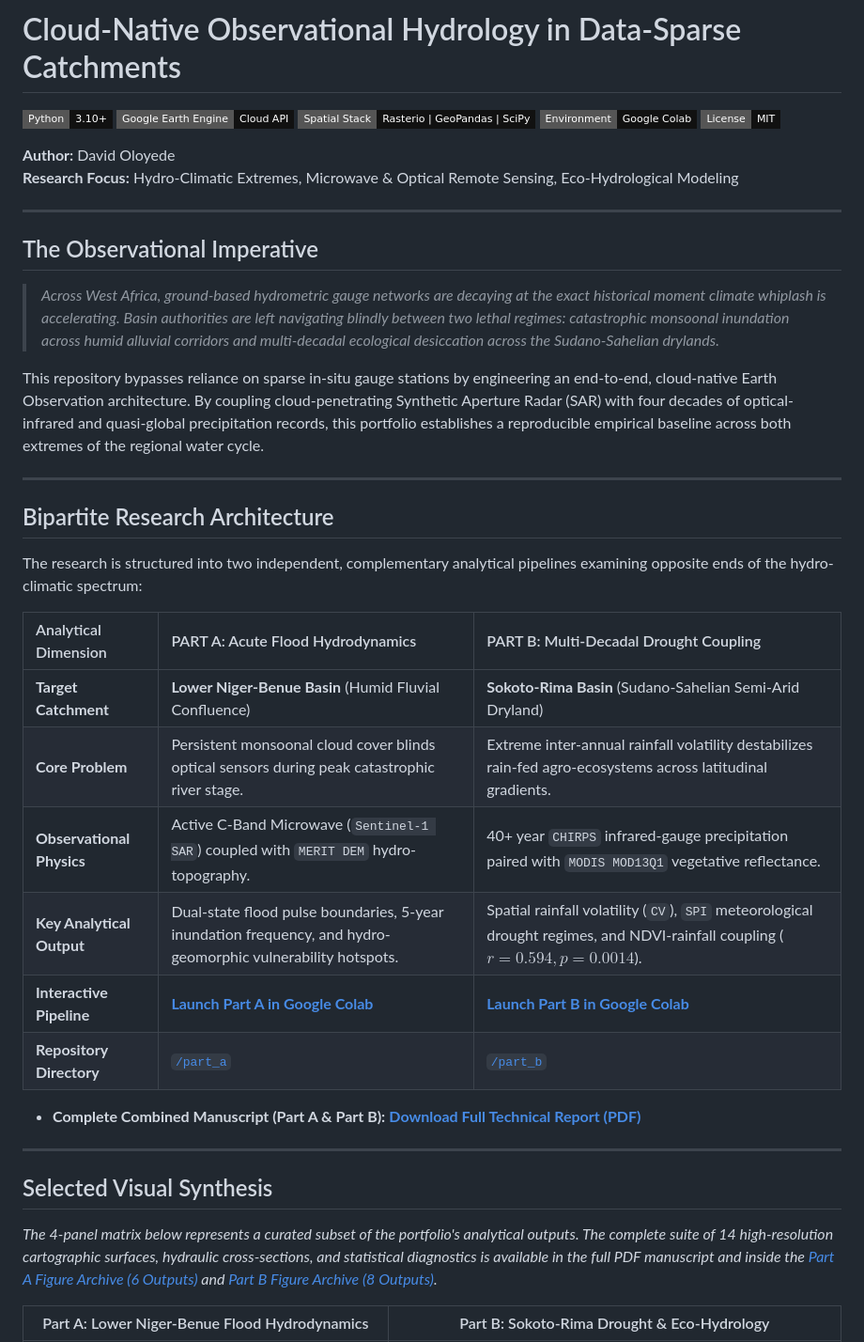
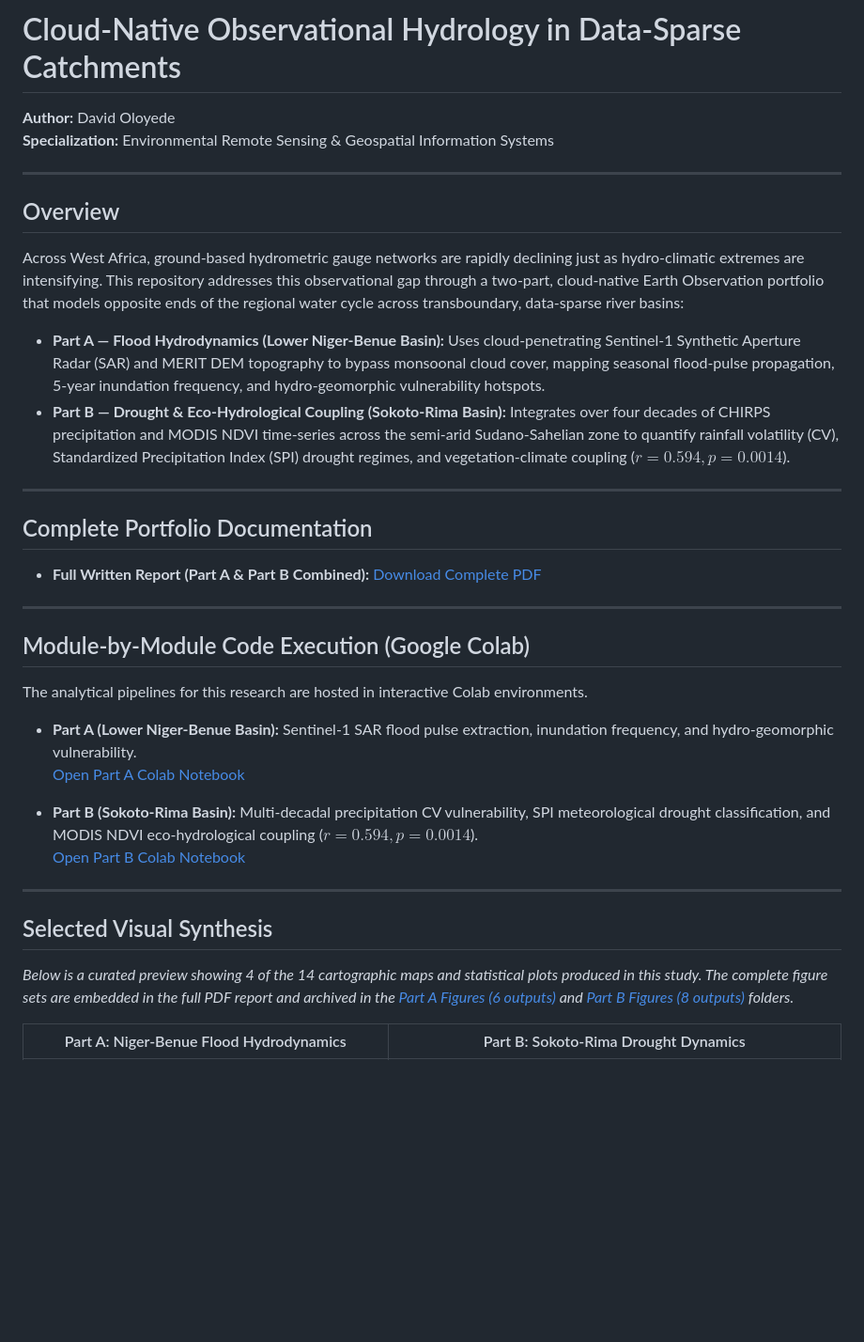
Before and after one commit to oloyededavid/Observational-Hydrology-Extremes, a Markdown page: README.md, the part around one of its changes. Shown at 94% size. Rendered like a GitHub page; badges without logos; blank space fills up the shorter version.

Commit message:
Revise README for improved clarity and organization
Updated the README to enhance clarity and structure, including an overview of the research focus, complete portfolio documentation, and module-by-module code execution details.

```diff
--- a/README.md
+++ b/README.md
@@ -1,44 +1,36 @@
 # Cloud-Native Observational Hydrology in Data-Sparse Catchments
-
-![Python](https://img.shields.io/badge/Python-3.10%2B-111111?style=flat-square&logo=python&logoColor=white)
-![Google Earth Engine](https://img.shields.io/badge/Google_Earth_Engine-Cloud_API-111111?style=flat-square&logo=googleearth&logoColor=white)
-![Spatial Stack](https://img.shields.io/badge/Spatial_Stack-Rasterio_%7C_GeoPandas_%7C_SciPy-111111?style=flat-square)
-![Execution](https://img.shields.io/badge/Environment-Google_Colab-111111?style=flat-square&logo=googlecolab&logoColor=F9AB00)
-![License](https://img.shields.io/badge/License-MIT-111111?style=flat-square)
-
 **Author:** David Oloyede
-**Research Focus:** Hydro-Climatic Extremes, Microwave & Optical Remote Sensing, Eco-Hydrological Modeling
+**Specialization:** Environmental Remote Sensing & Geospatial Information Systems
 
 ---
 
-## The Observational Imperative
+## Overview
+Across West Africa, ground-based hydrometric gauge networks are rapidly declining just as hydro-climatic extremes are intensifying. This repository addresses this observational gap through a two-part, cloud-native Earth Observation portfolio that models opposite ends of the regional water cycle across transboundary, data-sparse river basins:
 
-> *Across West Africa, ground-based hydrometric gauge networks are decaying at the exact historical moment climate whiplash is accelerating. Basin authorities are left navigating blindly between two lethal regimes: catastrophic monsoonal inundation across humid alluvial corridors and multi-decadal ecological desiccation across the Sudano-Sahelian drylands.*
-
-This repository bypasses reliance on sparse in-situ gauge stations by engineering an end-to-end, cloud-native Earth Observation architecture. By coupling cloud-penetrating Synthetic Aperture Radar (SAR) with four decades of optical-infrared and quasi-global precipitation records, this portfolio establishes a reproducible empirical baseline across both extremes of the regional water cycle.
+* **Part A — Flood Hydrodynamics (Lower Niger-Benue Basin):** Uses cloud-penetrating Sentinel-1 Synthetic Aperture Radar (SAR) and MERIT DEM topography to bypass monsoonal cloud cover, mapping seasonal flood-pulse propagation, 5-year inundation frequency, and hydro-geomorphic vulnerability hotspots.
+* **Part B — Drought & Eco-Hydrological Coupling (Sokoto-Rima Basin):** Integrates over four decades of CHIRPS precipitation and MODIS NDVI time-series across the semi-arid Sudano-Sahelian zone to quantify rainfall volatility (CV), Standardized Precipitation Index (SPI) drought regimes, and vegetation-climate coupling ($r = 0.594, p = 0.0014$).
 
 ---
 
-## Bipartite Research Architecture
+## Complete Portfolio Documentation
 
-The research is structured into two independent, complementary analytical pipelines examining opposite ends of the hydro-climatic spectrum:
+* **Full Written Report (Part A & Part B Combined):** [Download Complete PDF](documents/Observational%20Hydrology%20in%20Data-Sparse%20Catchments%20A%20AND%20B.pdf)
 
-| Analytical Dimension | PART A: Acute Flood Hydrodynamics | PART B: Multi-Decadal Drought Coupling |
-| :--- | :--- | :--- |
-| **Target Catchment** | **Lower Niger-Benue Basin** (Humid Fluvial Confluence) | **Sokoto-Rima Basin** (Sudano-Sahelian Semi-Arid Dryland) |
-| **Core Problem** | Persistent monsoonal cloud cover blinds optical sensors during peak catastrophic river stage. | Extreme inter-annual rainfall volatility destabilizes rain-fed agro-ecosystems across latitudinal gradients. |
-| **Observational Physics** | Active C-Band Microwave (`Sentinel-1 SAR`) coupled with `MERIT DEM` hydro-topography. | 40+ year `CHIRPS` infrared-gauge precipitation paired with `MODIS MOD13Q1` vegetative reflectance. |
-| **Key Analytical Output** | Dual-state flood pulse boundaries, 5-year inundation frequency, and hydro-geomorphic vulnerability hotspots. | Spatial rainfall volatility (`CV`), `SPI` meteorological drought regimes, and NDVI-rainfall coupling ($r = 0.594, p = 0.0014$). |
-| **Interactive Pipeline** | [**Launch Part A in Google Colab**](https://colab.research.google.com/drive/1-j9tGSStRQJyD_uylA_-HPH7nATFKGX8#scrollTo=kYW3s4lnvw7a) | [**Launch Part B in Google Colab**](https://colab.research.google.com/drive/1_Em3EWTjQ9zbgQWf3ppezo_V_6Vpfbyt) |
-| **Repository Directory** | [`/part_a`](part_a/) | [`/part_b`](part_b/) |
+---
 
-* **Complete Combined Manuscript (Part A & Part B):** [**Download Full Technical Report (PDF)**](documents/Observational%20Hydrology%20in%20Data-Sparse%20Catchments%20A%20AND%20B.pdf)
+## Module-by-Module Code Execution (Google Colab)
+The analytical pipelines for this research are hosted in interactive Colab environments.
+
+* **Part A (Lower Niger-Benue Basin):** Sentinel-1 SAR flood pulse extraction, inundation frequency, and hydro-geomorphic vulnerability.
+  [Open Part A Colab Notebook](https://colab.research.google.com/drive/1-j9tGSStRQJyD_uylA_-HPH7nATFKGX8#scrollTo=kYW3s4lnvw7a)
+
+* **Part B (Sokoto-Rima Basin):** Multi-decadal precipitation CV vulnerability, SPI meteorological drought classification, and MODIS NDVI eco-hydrological coupling ($r = 0.594, p = 0.0014$).
+  [Open Part B Colab Notebook](https://colab.research.google.com/drive/1_Em3EWTjQ9zbgQWf3ppezo_V_6Vpfbyt)
 
 ---
 
 ## Selected Visual Synthesis
+*Below is a curated preview showing 4 of the 14 cartographic maps and statistical plots produced in this study. The complete figure sets are embedded in the full PDF report and archived in the [Part A Figures (6 outputs)](part_a/figures/) and [Part B Figures (8 outputs)](part_b/figures/) folders.*
 
-*The 4-panel matrix below represents a curated subset of the portfolio's analytical outputs. The complete suite of 14 high-resolution cartographic surfaces, hydraulic cross-sections, and statistical diagnostics is available in the full PDF manuscript and inside the [Part A Figure Archive (6 Outputs)](part_a/figures/) and [Part B Figure Archive (8 Outputs)](part_b/figures/).*
-
-| Part A: Lower Niger-Benue Flood Hydrodynamics | Part B: Sokoto-Rima Drought & Eco-Hydrology |
+| Part A: Niger-Benue Flood Hydrodynamics | Part B: Sokoto-Rima Drought Dynamics |
 | :---: | :---: |
```
Also changed, not shown: other parts of README.md (+6 -28 lines).
